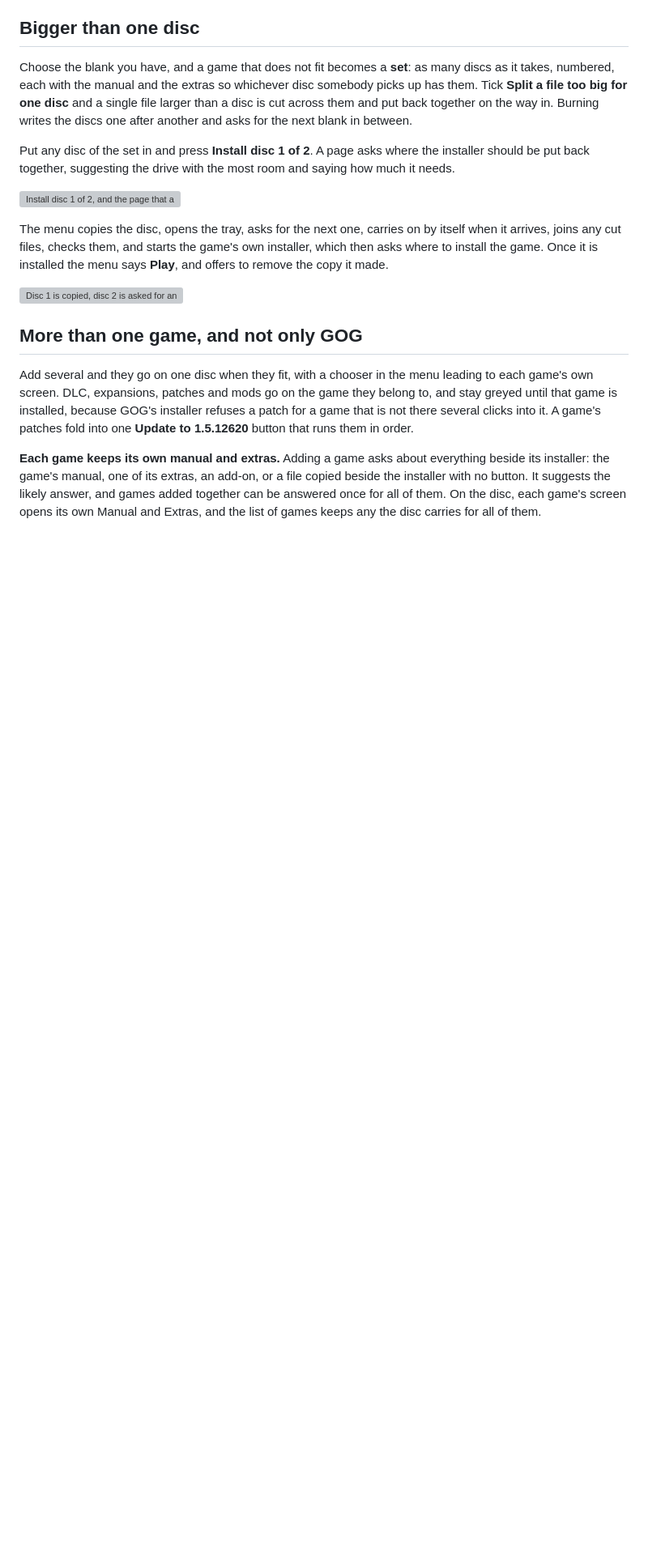
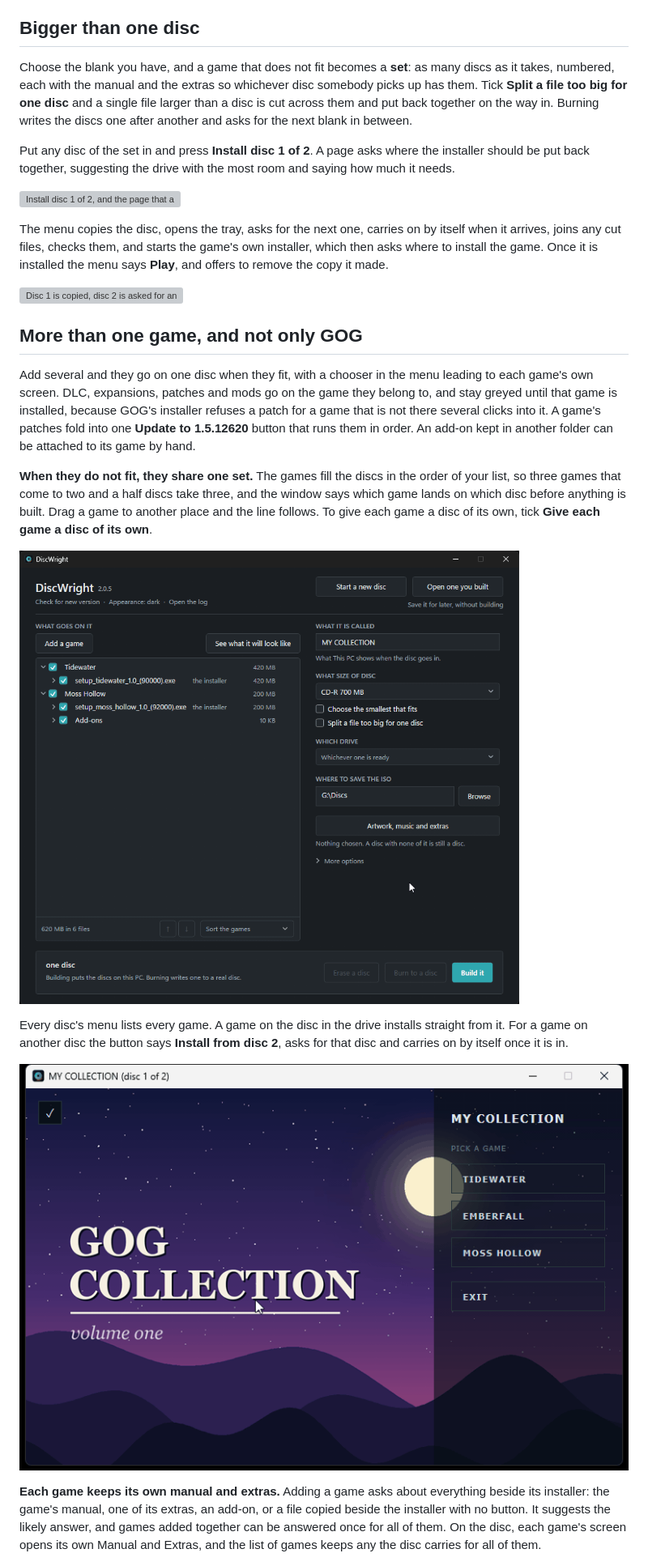
Before and after one commit to lazardjokovic/discwright, a Markdown page: README.md, the part around one of its changes. Shown at 81% size. Drawn GitHub-style; blank space fills up the shorter version; grey boxes are pictures that could not be loaded.

```diff
--- a/README.md
+++ b/README.md
@@ -87,7 +105,15 @@ The menu copies the disc, opens the tray, asks for the next one, carries on by i
 
 ## More than one game, and not only GOG
 
-Add several and they go on one disc when they fit, with a chooser in the menu leading to each game's own screen. DLC, expansions, patches and mods go on the game they belong to, and stay greyed until that game is installed, because GOG's installer refuses a patch for a game that is not there several clicks into it. A game's patches fold into one **Update to 1.5.12620** button that runs them in order.
+Add several and they go on one disc when they fit, with a chooser in the menu leading to each game's own screen. DLC, expansions, patches and mods go on the game they belong to, and stay greyed until that game is installed, because GOG's installer refuses a patch for a game that is not there several clicks into it. A game's patches fold into one **Update to 1.5.12620** button that runs them in order. An add-on kept in another folder can be attached to its game by hand.
+
+**When they do not fit, they share one set.** The games fill the discs in the order of your list, so three games that come to two and a half discs take three, and the window says which game lands on which disc before anything is built. Drag a game to another place and the line follows. To give each game a disc of its own, tick **Give each game a disc of its own**.
+
+![Three games that no longer fit one disc: the window says which game lands on which disc, and follows a drag](docs/several-games-share-a-set.gif)
+
+Every disc's menu lists every game. A game on the disc in the drive installs straight from it. For a game on another disc the button says **Install from disc 2**, asks for that disc and carries on by itself once it is in.
+
+![The menu of a set: a game on this disc, a game on disc 2, and carrying on when disc 2 goes in](docs/every-menu-lists-every-game.gif)
 
 **Each game keeps its own manual and extras.** Adding a game asks about everything beside its installer: the game's manual, one of its extras, an add-on, or a file copied beside the installer with no button. It suggests the likely answer, and games added together can be answered once for all of them. On the disc, each game's screen opens its own Manual and Extras, and the list of games keeps any the disc carries for all of them.
 
```
Also changed, not shown: other parts of README.md (+19 -1 lines), docs/real-hollow-knight.gif (added), docs/real-the-witcher.gif (added).
